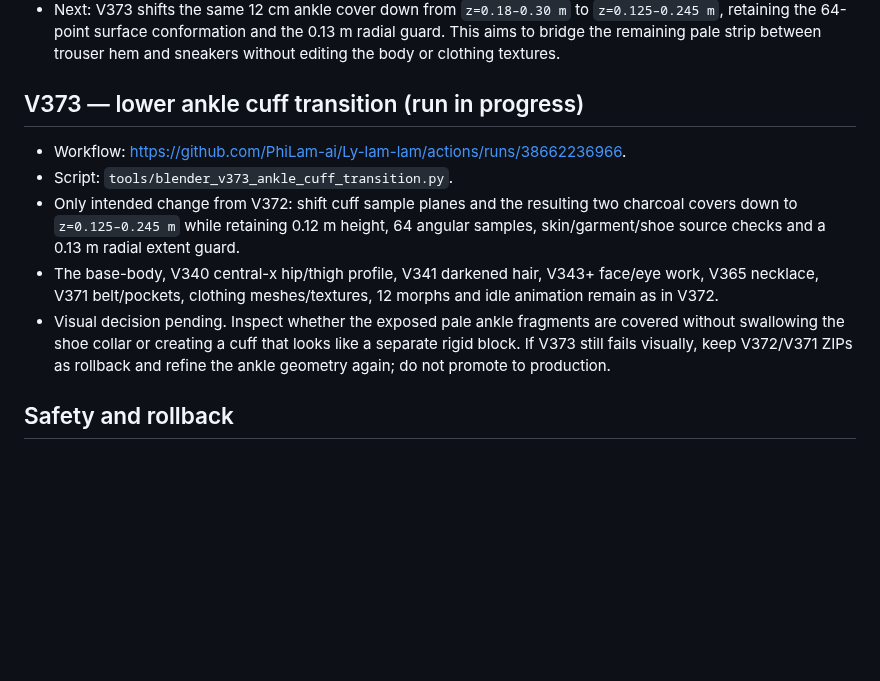
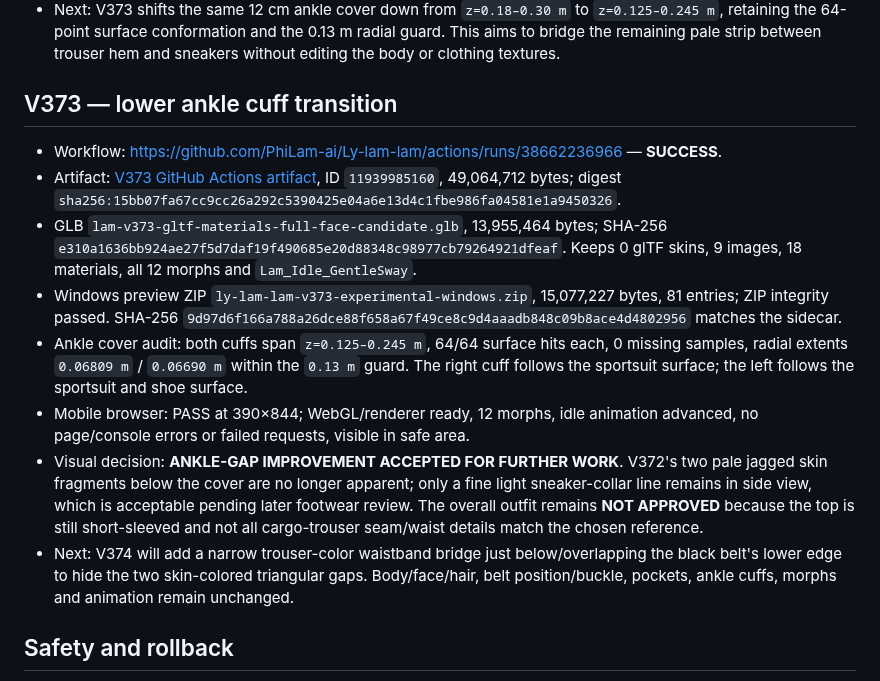
Before and after one commit to PhiLam-ai/Ly-lam-lam, a Markdown page: docs/AVATAR-CANDIDATE-CHECKPOINT-2026-10-14-V332-V373.md, the part around the change. Rendered like a GitHub page; blank space fills up the shorter version.

Commit message:
docs(avatar): record V373 ankle-cover improvement and open V374 waist gap fix

```diff
--- a/docs/AVATAR-CANDIDATE-CHECKPOINT-2026-10-14-V332-V373.md
+++ b/docs/AVATAR-CANDIDATE-CHECKPOINT-2026-10-14-V332-V373.md
@@ -189,12 +189,15 @@ A separate V343 run was created from the earlier V342 conversation checkpoint af
 - Visual review: the reference-inspired dark teal crop top, charcoal trousers, belt/buckle, cargo pocket flaps, necklace, hair and gentle smile are now visible together. **Wardrobe still NOT APPROVED**: dark ankle cover rings are too blocky, pale ankle/skin fragments remain at their lower edge, and small skin-colored gaps remain beside the belt.
 - Next: V373 shifts the same 12 cm ankle cover down from `z=0.18–0.30 m` to `z=0.125–0.245 m`, retaining the 64-point surface conformation and the 0.13 m radial guard. This aims to bridge the remaining pale strip between trouser hem and sneakers without editing the body or clothing textures.
 
-## V373 — lower ankle cuff transition (run in progress)
-- Workflow: https://github.com/PhiLam-ai/Ly-lam-lam/actions/runs/38662236966.
-- Script: `tools/blender_v373_ankle_cuff_transition.py`.
-- Only intended change from V372: shift cuff sample planes and the resulting two charcoal covers down to `z=0.125–0.245 m` while retaining 0.12 m height, 64 angular samples, skin/garment/shoe source checks and a 0.13 m radial extent guard.
-- The base-body, V340 central-x hip/thigh profile, V341 darkened hair, V343+ face/eye work, V365 necklace, V371 belt/pockets, clothing meshes/textures, 12 morphs and idle animation remain as in V372.
-- Visual decision pending. Inspect whether the exposed pale ankle fragments are covered without swallowing the shoe collar or creating a cuff that looks like a separate rigid block. If V373 still fails visually, keep V372/V371 ZIPs as rollback and refine the ankle geometry again; do not promote to production.
+## V373 — lower ankle cuff transition
+- Workflow: https://github.com/PhiLam-ai/Ly-lam-lam/actions/runs/38662236966 — **SUCCESS**.
+- Artifact: [V373 GitHub Actions artifact](https://github.com/PhiLam-ai/Ly-lam-lam/actions/runs/38662236966/artifacts/11939985160), ID `11939985160`, 49,064,712 bytes; digest `sha256:15bb07fa67cc9cc26a292c5390425e04a6e13d4c1fbe986fa04581e1a9450326`.
+- GLB `lam-v373-gltf-materials-full-face-candidate.glb`, 13,955,464 bytes; SHA-256 `e310a1636bb924ae27f5d7daf19f490685e20d88348c98977cb79264921dfeaf`. Keeps 0 glTF skins, 9 images, 18 materials, all 12 morphs and `Lam_Idle_GentleSway`.
+- Windows preview ZIP `ly-lam-lam-v373-experimental-windows.zip`, 15,077,227 bytes, 81 entries; ZIP integrity passed. SHA-256 `9d97d6f166a788a26dce88f658a67f49ce8c9d4aaadb848c09b8ace4d4802956` matches the sidecar.
+- Ankle cover audit: both cuffs span `z=0.125–0.245 m`, 64/64 surface hits each, 0 missing samples, radial extents `0.06809 m` / `0.06690 m` within the `0.13 m` guard. The right cuff follows the sportsuit surface; the left follows the sportsuit and shoe surface.
+- Mobile browser: PASS at 390×844; WebGL/renderer ready, 12 morphs, idle animation advanced, no page/console errors or failed requests, visible in safe area.
+- Visual decision: **ANKLE-GAP IMPROVEMENT ACCEPTED FOR FURTHER WORK**. V372's two pale jagged skin fragments below the cover are no longer apparent; only a fine light sneaker-collar line remains in side view, which is acceptable pending later footwear review. The overall outfit remains **NOT APPROVED** because the top is still short-sleeved and not all cargo-trouser seam/waist details match the chosen reference.
+- Next: V374 will add a narrow trouser-color waistband bridge just below/overlapping the black belt's lower edge to hide the two skin-colored triangular gaps. Body/face/hair, belt position/buckle, pockets, ankle cuffs, morphs and animation remain unchanged.
 ## Safety and rollback
 
 - Do not copy any experimental GLB into production `v312-work/lam-default.glb` or promote it through the stable registry.
```
